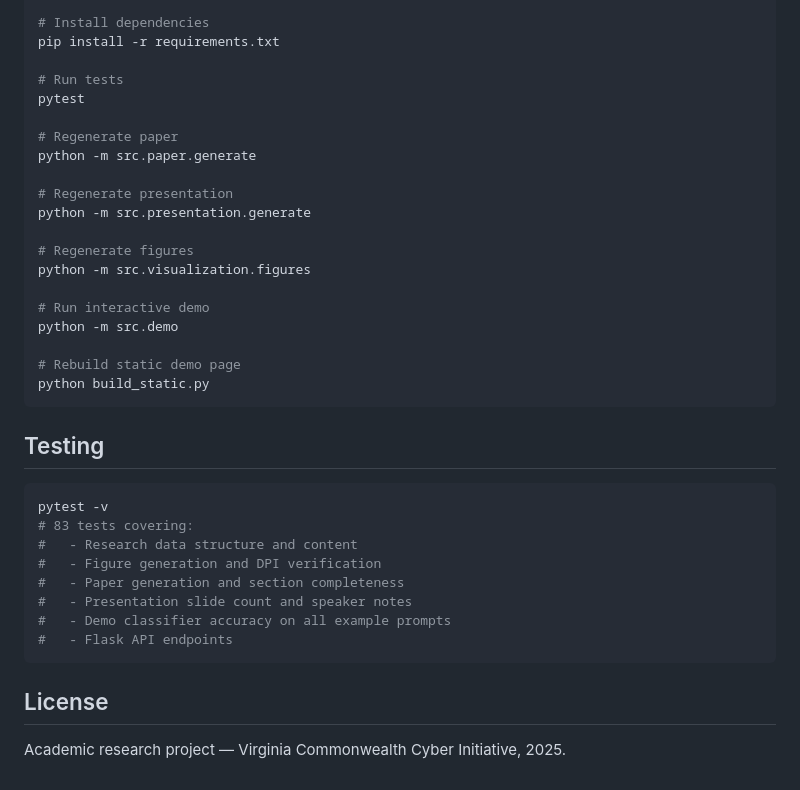
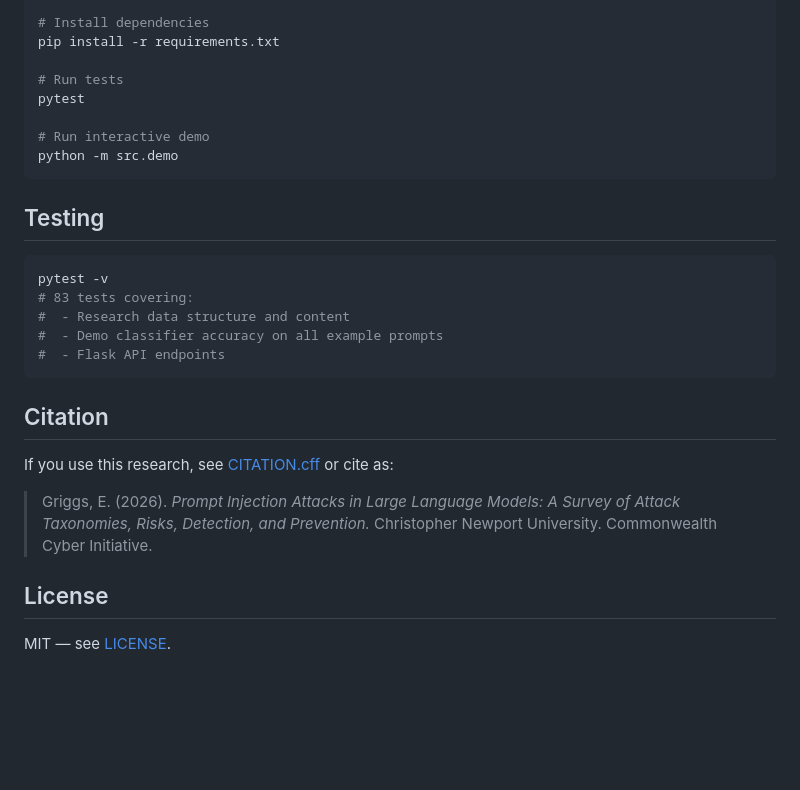
Before and after one commit to edwardjgriggs/prompt-injection-research, a Markdown page: README.md, the part around one of its changes. Rendered like a GitHub page; blank space fills up the shorter version.

````diff
--- a/README.md
+++ b/README.md
@@ -91,20 +90,8 @@ pip install -r requirements.txt
 # Run tests
 pytest
 
-# Regenerate paper
-python -m src.paper.generate
-
-# Regenerate presentation
-python -m src.presentation.generate
-
-# Regenerate figures
-python -m src.visualization.figures
-
 # Run interactive demo
 python -m src.demo
-
-# Rebuild static demo page
-python build_static.py
 ```
 
 ## Testing
@@ -112,14 +99,17 @@ python build_static.py
 ```bash
 pytest -v
 # 83 tests covering:
-#   - Research data structure and content
-#   - Figure generation and DPI verification
-#   - Paper generation and section completeness
-#   - Presentation slide count and speaker notes
-#   - Demo classifier accuracy on all example prompts
-#   - Flask API endpoints
+#  - Research data structure and content
+#  - Demo classifier accuracy on all example prompts
+#  - Flask API endpoints
 ```
+
+## Citation
+
+If you use this research, see [CITATION.cff](CITATION.cff) or cite as:
+
+> Griggs, E. (2026). *Prompt Injection Attacks in Large Language Models: A Survey of Attack Taxonomies, Risks, Detection, and Prevention.* Christopher Newport University. Commonwealth Cyber Initiative.
 
 ## License
 
-Academic research project — Virginia Commonwealth Cyber Initiative, 2025.
+MIT — see [LICENSE](LICENSE).
````
Also changed, not shown: other parts of README.md (+26 -27 lines).
